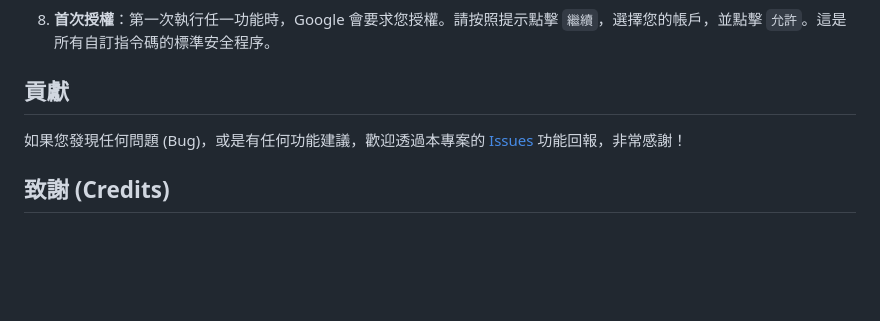
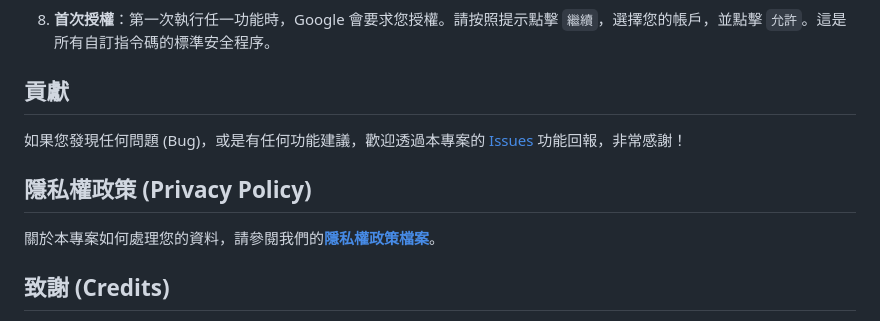
Before and after one commit to rayyue300/GoogleDocs-AsianCharactersSelector, a Markdown page: README.md, the part around the change. Rendered like a GitHub page; blank space fills up the shorter version.

```diff
--- a/README.md
+++ b/README.md
@@ -68,6 +68,10 @@ This project is an unofficial tool developed by the community. This project and
 
 如果您發現任何問題 (Bug)，或是有任何功能建議，歡迎透過本專案的 [Issues](https://github.com/rayyue300/GoogleDocs-AsianCharactersSelector/issues) 功能回報，非常感謝！
 
+## 隱私權政策 (Privacy Policy)
+
+關於本專案如何處理您的資料，請參閱我們的[**隱私權政策檔案**](https://github.com/rayyue300/GoogleDocs-AsianCharactersSelector/blob/main/PRIVACY_POLICY.md)。
+
 ## 致謝 (Credits)
 
 * 本專案的核心程式碼由 Google 的大型語言模型 **Gemini 2.5 Pro** 協助編寫與除錯。
```
